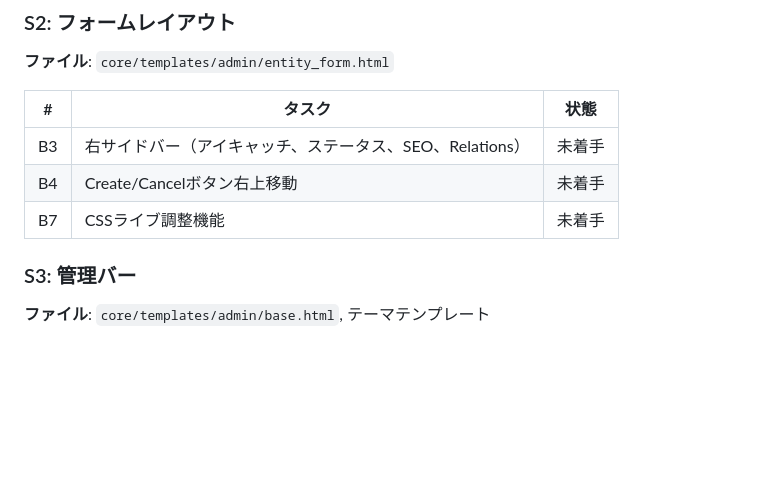
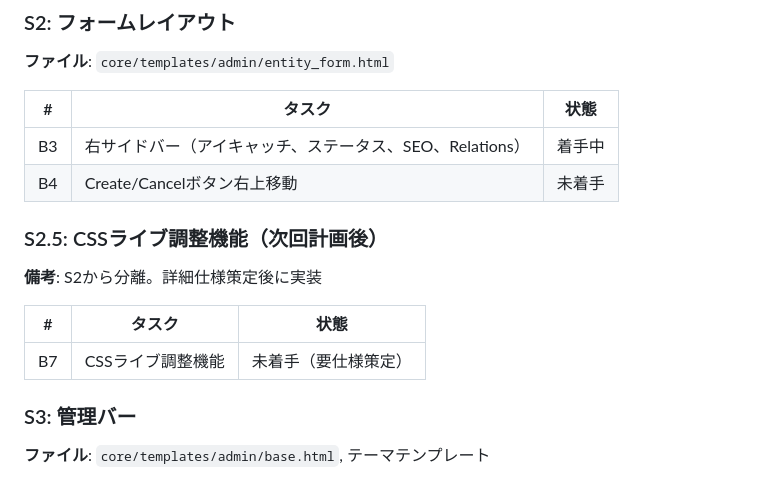
Before and after one commit to makoronu/focomy, a Markdown page: docs/ROADMAP.md, the part around the change. Drawn GitHub-style; blank space fills up the shorter version.

Commit message:
backup before: S2 フォームレイアウト改善(B3,B4)

```diff
--- a/docs/ROADMAP.md
+++ b/docs/ROADMAP.md
@@ -62,9 +62,16 @@
 
 | # | タスク | 状態 |
 |---|--------|------|
-| B3 | 右サイドバー（アイキャッチ、ステータス、SEO、Relations） | 未着手 |
+| B3 | 右サイドバー（アイキャッチ、ステータス、SEO、Relations） | 着手中 |
 | B4 | Create/Cancelボタン右上移動 | 未着手 |
-| B7 | CSSライブ調整機能 | 未着手 |
+
+### S2.5: CSSライブ調整機能（次回計画後）
+
+**備考**: S2から分離。詳細仕様策定後に実装
+
+| # | タスク | 状態 |
+|---|--------|------|
+| B7 | CSSライブ調整機能 | 未着手（要仕様策定） |
 
 ### S3: 管理バー
 
```
